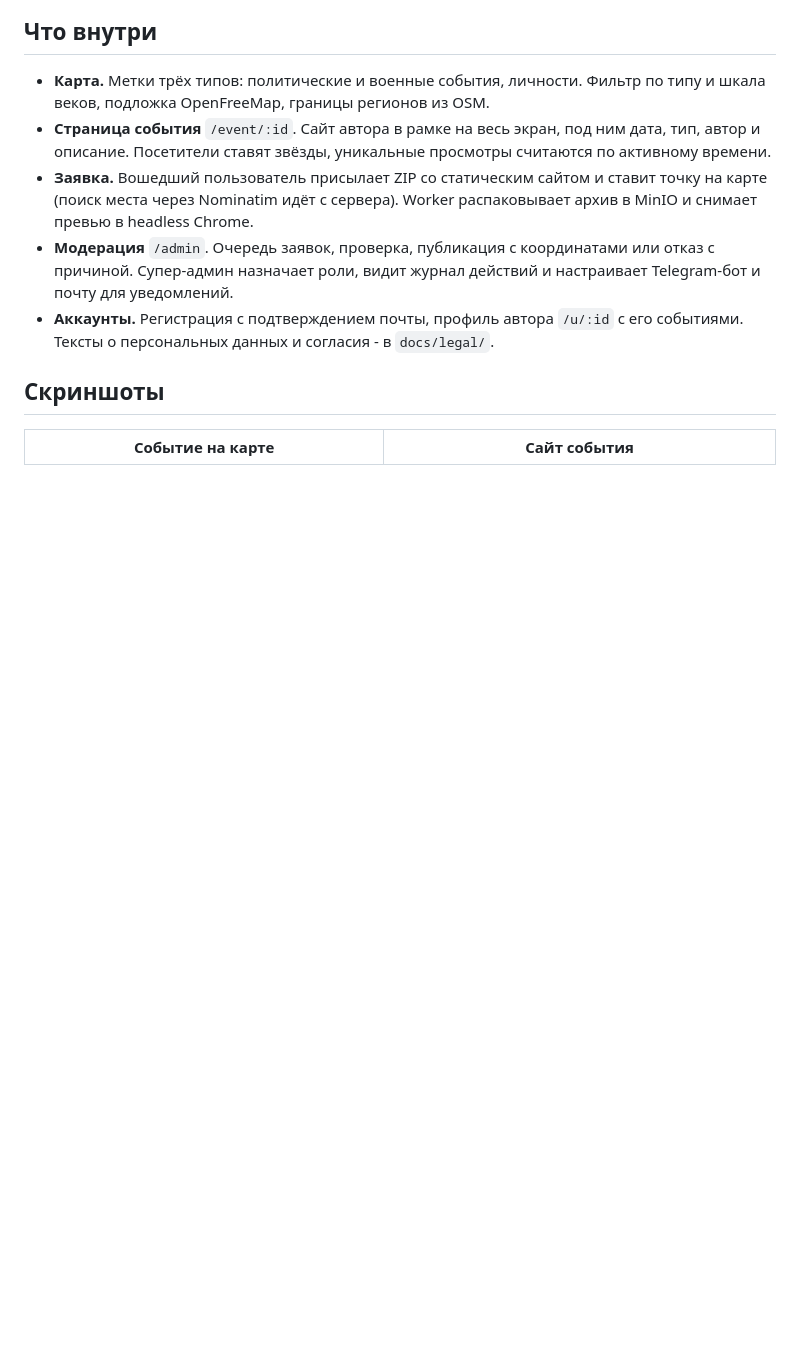
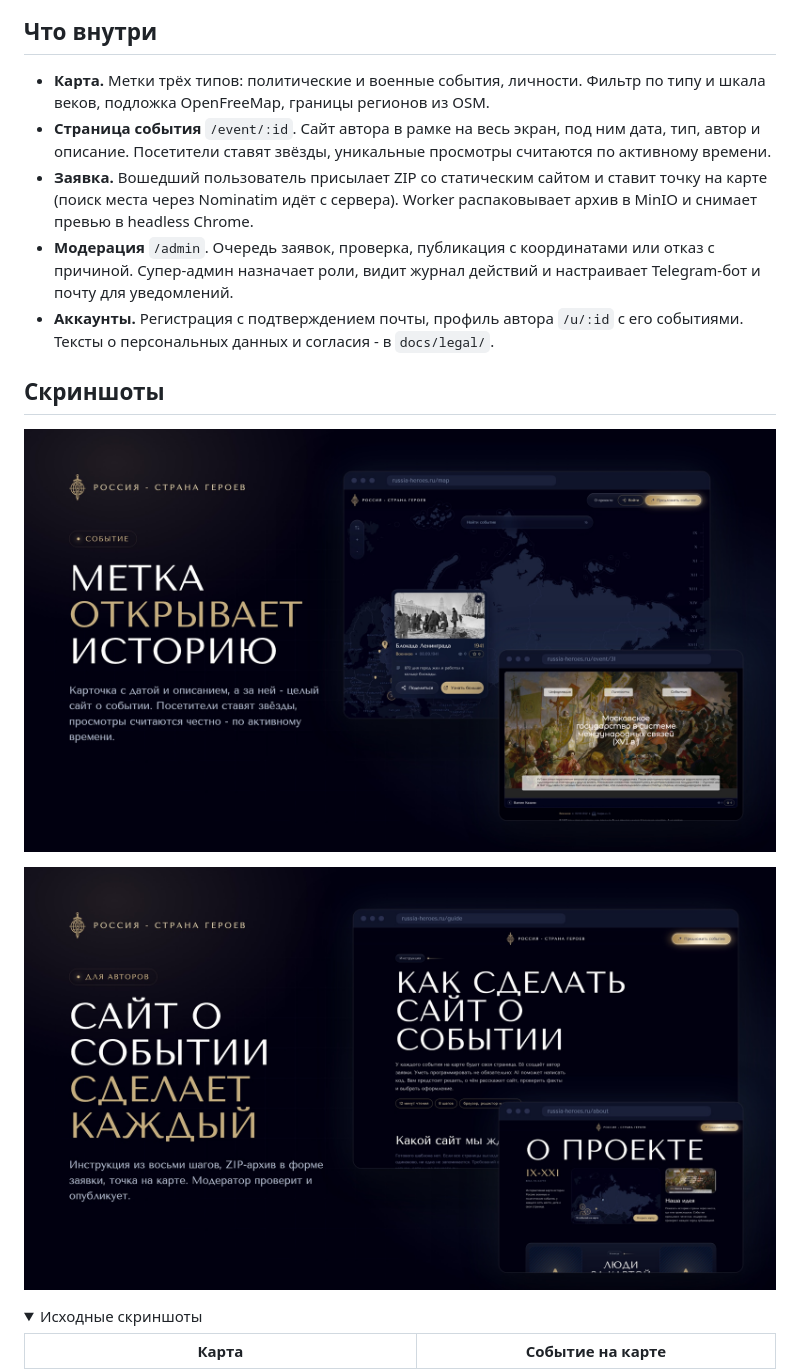
Before and after one commit to airsss993/histproject, a Markdown page: README.md, the part around one of its changes. Rendered like a GitHub page; pictures changed too: docs/banners/event.jpg (added), docs/banners/guide.jpg (added); folded sections open; blank space fills up the shorter version.

Commit message:
docs: промо-баннеры для README из скриншотов

```diff
--- a/README.md
+++ b/README.md
@@ -30,5 +30,12 @@
 
 ## Скриншоты
 
-| Событие на карте | Сайт события |
+![Карточка события и сайт события](docs/banners/event.jpg)
+
+![Инструкция для авторов и страница о проекте](docs/banners/guide.jpg)
+
+<details>
+<summary>Исходные скриншоты</summary>
+
+| Карта | Событие на карте |
 |---|---|
```
Also changed, not shown: other parts of README.md (+9 -7 lines), docs/banners/hero.jpg (added), 2 other files.
